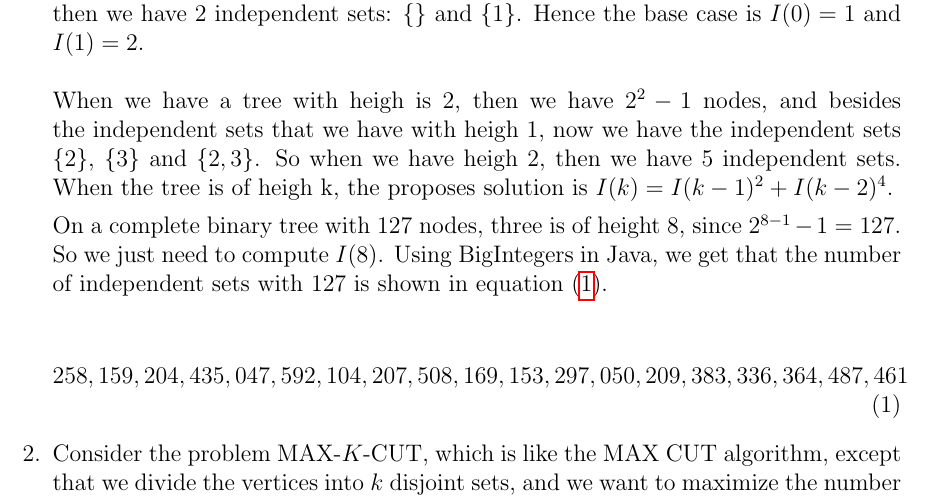
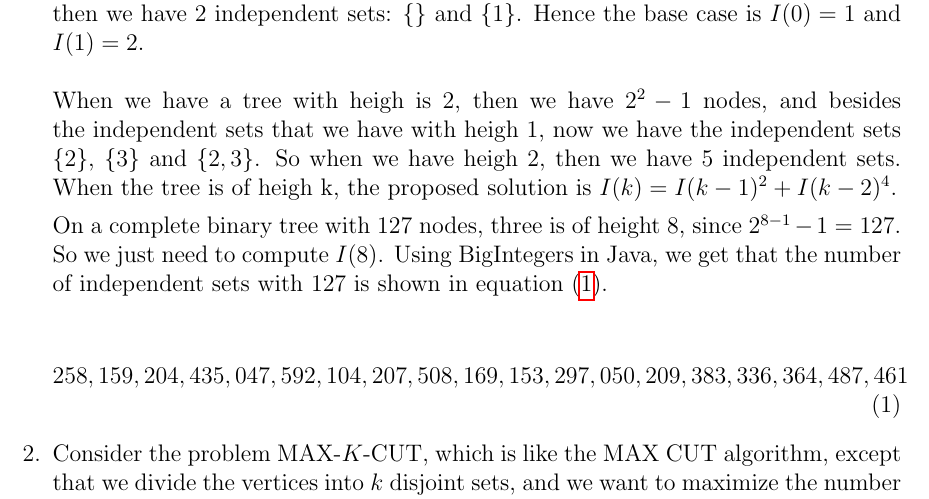
Before and after one commit to cesarnda/workspace, a LaTeX problem sheet (Harvard/Data Structures And Algorithms/Harvard-Algorithms-ProblemSet08/Cesar_Agustin_Garcia_Vazquez_Problem_Set_08.tex): part of page 3 of 4, cut so that both start at the same text. The pictures show the PDF file Harvard/Data Structures And Algorithms/Harvard-Algorithms-ProblemSet08/Cesar_Agustin_Garcia_Vazquez_Problem_Set_08.pdf that the author committed with the source.

Commit message:
Problem Set 08 Complete problem 01 with mispelled

```diff
--- a/Harvard/Data Structures And Algorithms/Harvard-Algorithms-ProblemSet08/Cesar_Agustin_Garcia_Vazquez_Problem_Set_08.tex
+++ b/Harvard/Data Structures And Algorithms/Harvard-Algorithms-ProblemSet08/Cesar_Agustin_Garcia_Vazquez_Problem_Set_08.tex
@@ -98,7 +98,7 @@ As the inductive step, for $n + 1$ vertices, for the first $n$ vertices we can g
 \\
 For a complete binary tree, when we the heigh is 0, then we have an empty set of nodes, which means that we have 1 independent set. When we have heigh 1, then we have 2 independent sets: $\{\}$ and $\{1\}$. Hence the base case is $I(0) = 1$ and $I(1) = 2$. 	\\
 \\
-When we have a tree with heigh is 2, then we have $2^2 - 1$ nodes, and besides the independent sets that we have with heigh 1, now we have the independent sets $\{2\}$, $\{3\}$ and $\{2, 3\}$. So when we have heigh 2, then we have 5 independent sets. When the tree is of heigh k, the proposes solution is $I(k) = I(k - 1)^2 + I(k - 2)^4$.
+When we have a tree with heigh is 2, then we have $2^2 - 1$ nodes, and besides the independent sets that we have with heigh 1, now we have the independent sets $\{2\}$, $\{3\}$ and $\{2, 3\}$. So when we have heigh 2, then we have 5 independent sets. When the tree is of heigh k, the proposed solution is $I(k) = I(k - 1)^2 + I(k - 2)^4$.
 
 On a complete binary tree with 127 nodes, three is of height 8, since $2^{8 - 1} - 1 = 127$. So we just need to compute $I(8)$. Using BigIntegers in Java, we get that the number of independent sets with 127 is shown in equation (\ref{independentSetsInCompleteBinaryTree}).
 
```
Also changed, not shown: Harvard/Data Structures And Algorithms/Harvard-Algorithms-ProblemSet08/Cesar_Agustin_Garcia_Vazquez_Problem_Set_08.pdf, 2 other files.
